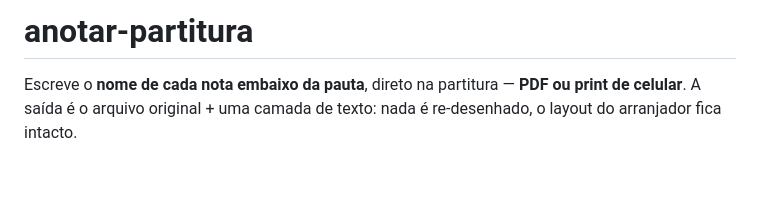
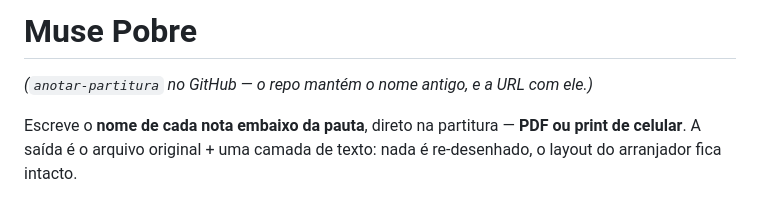
Before and after one commit to Manuelstv/anotar-partitura, a Markdown page: README.md, the part around the change. Rendered like a GitHub page; blank space fills up the shorter version.

Commit message:
chore: o app agora se chama Muse Pobre

```diff
--- a/README.md
+++ b/README.md
@@ -1,4 +1,6 @@
-# anotar-partitura
+# Muse Pobre
+
+*(`anotar-partitura` no GitHub — o repo mantém o nome antigo, e a URL com ele.)*
 
 Escreve o **nome de cada nota embaixo da pauta**, direto na partitura — **PDF ou print de
 celular**. A saída é o arquivo original + uma camada de texto: nada é re-desenhado, o
```
